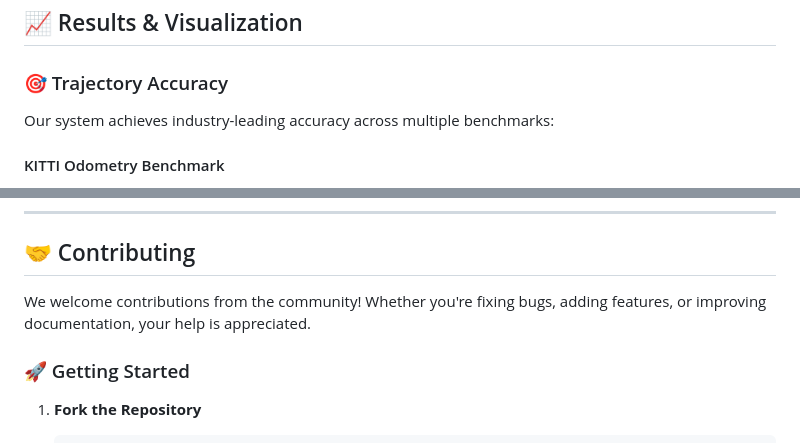
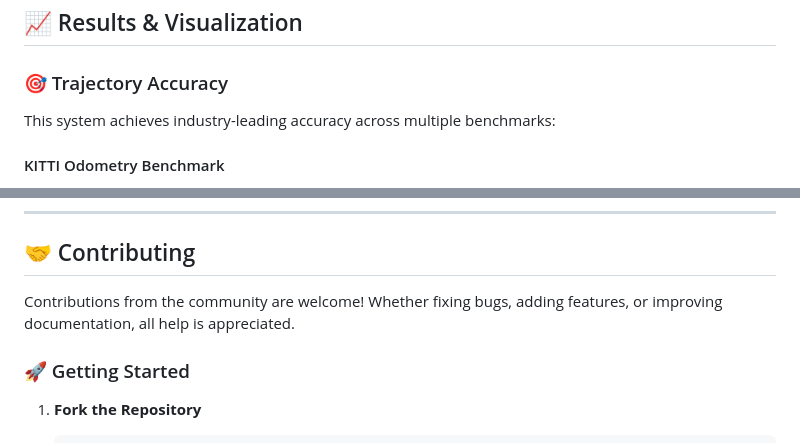
Before and after one commit to moizeali/visual_odometry, a Markdown page: README.md, 2 parts joined by grey strips. Rendered like a GitHub page.

```diff
--- a/README.md
+++ b/README.md
@@ -369,7 +369,7 @@ The web interface provides a comprehensive control center for visual odometry op
 
 ### 🎯 Trajectory Accuracy
 
-Our system achieves industry-leading accuracy across multiple benchmarks:
+This system achieves industry-leading accuracy across multiple benchmarks:
 
 #### KITTI Odometry Benchmark
 - **Sequence 00**: 0.81% translation error, 0.31 deg/100m rotation error
@@ -545,7 +545,7 @@ lsof -ti:8000 | xargs kill -9    # Linux/Mac
 
 ## 🤝 Contributing
 
-We welcome contributions from the community! Whether you're fixing bugs, adding features, or improving documentation, your help is appreciated.
+Contributions from the community are welcome! Whether fixing bugs, adding features, or improving documentation, all help is appreciated.
 
 ### 🚀 Getting Started
 
```
